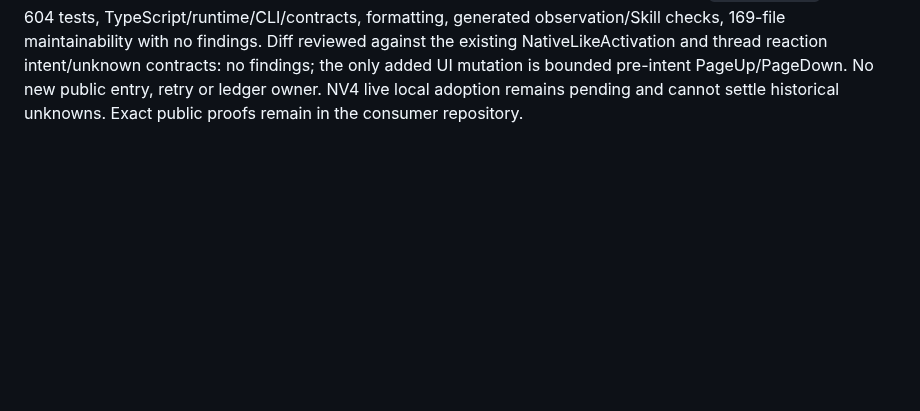
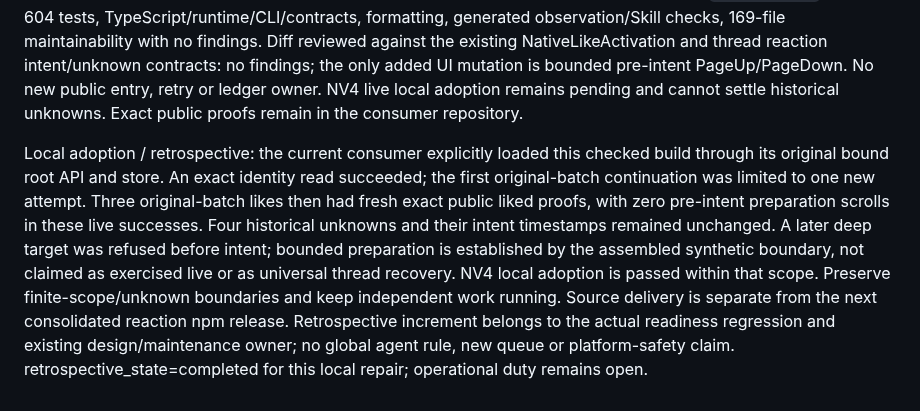
Before and after one commit to Peiiii/x-harness, a Markdown page: docs/designs/2026-10-14-thread-likes.design.md, the part around the change. Drawn GitHub-style; blank space fills up the shorter version.

Commit message:
Record bounded like readiness adoption and remaining scope

```diff
--- a/docs/designs/2026-10-14-thread-likes.design.md
+++ b/docs/designs/2026-10-14-thread-likes.design.md
@@ -143,3 +143,5 @@ Required NV1: a synthetic offscreen button that would only scroll on its first a
 Design Review (mode=design): passed. The missing boundary belongs to existing DOM control preparation, while NativeLikeActivation continues to own the sole activation. Reusing scoped observation after bounded keyboard scroll avoids a second click path and preserves the public-verification gate. No fallback, registry, parallel queue or new permission. Original operational work continues independently; NV1-NV4 remain open until evidence is recorded.
 
 Validation / implementation Review: NV1 reproduced before the change (offscreen fixture reached beforeSubmit with zero preparation); the same assembled DOMEditing boundary passes after the change. NV2/NV3 cover bounded no-progress, overlays, account/route/author/target/thread/alert/state changes, preexisting after preparation, pure DOM hit testing and existing ordinary/thread single native activation. Full `npm run check` passes: 604 tests, TypeScript/runtime/CLI/contracts, formatting, generated observation/Skill checks, 169-file maintainability with no findings. Diff reviewed against the existing NativeLikeActivation and thread reaction intent/unknown contracts: no findings; the only added UI mutation is bounded pre-intent PageUp/PageDown. No new public entry, retry or ledger owner. NV4 live local adoption remains pending and cannot settle historical unknowns. Exact public proofs remain in the consumer repository.
+
+Local adoption / retrospective: the current consumer explicitly loaded this checked build through its original bound root API and store. An exact identity read succeeded; the first original-batch continuation was limited to one new attempt. Three original-batch likes then had fresh exact public liked proofs, with zero pre-intent preparation scrolls in these live successes. Four historical unknowns and their intent timestamps remained unchanged. A later deep target was refused before intent; bounded preparation is established by the assembled synthetic boundary, not claimed as exercised live or as universal thread recovery. NV4 local adoption is passed within that scope. Preserve finite-scope/unknown boundaries and keep independent work running. Source delivery is separate from the next consolidated reaction npm release. Retrospective increment belongs to the actual readiness regression and existing design/maintenance owner; no global agent rule, new queue or platform-safety claim. retrospective_state=completed for this local repair; operational duty remains open.
```
Also changed, not shown: docs/maintenance.md (+1 -1 lines).
